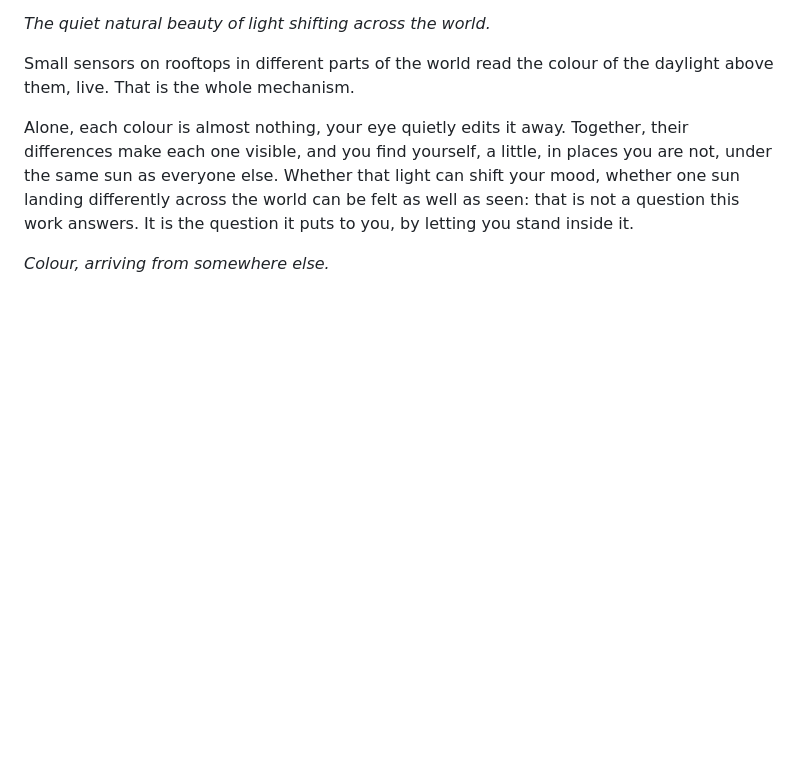
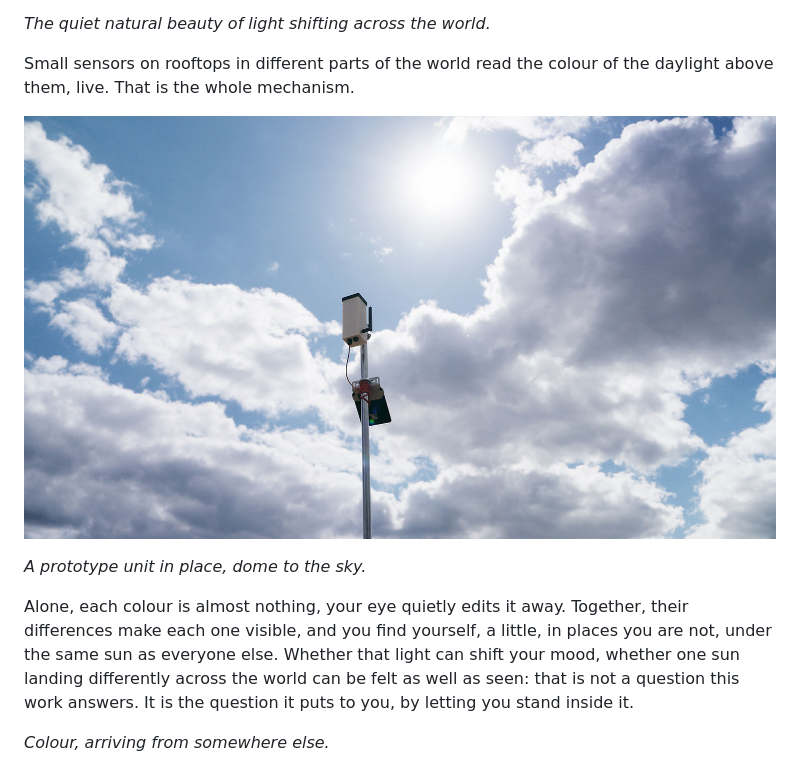
Before and after one commit to paulcalver/borrowed-light, a Markdown page: README.md, the part around the change. Rendered like a GitHub page; blank space fills up the shorter version.

Commit message:
Add the deployed prototype still
A unit in place against open sky, set against the line describing the
mechanism, so the idea and the object appear together.

```diff
--- a/README.md
+++ b/README.md
@@ -25,6 +25,10 @@ The light that leaves the sun is the same white for all of us. Everything that h
 *The quiet natural beauty of light shifting across the world.*
 
 Small sensors on rooftops in different parts of the world read the colour of the daylight above them, live. That is the whole mechanism.
+
+![A sensor unit mounted at the top of a pole, seen from below against bright sky — the enclosure with its dome facing up, solar panel angled beneath it, sun and cumulus cloud behind.](media/deployed-prototype-still.jpg)
+
+*A prototype unit in place, dome to the sky.*
 
 Alone, each colour is almost nothing, your eye quietly edits it away. Together, their differences make each one visible, and you find yourself, a little, in places you are not, under the same sun as everyone else. Whether that light can shift your mood, whether one sun landing differently across the world can be felt as well as seen: that is not a question this work answers. It is the question it puts to you, by letting you stand inside it.
 
```
Also changed, not shown: media/deployed-prototype-still.jpg (renamed from media/poster-still.jpg).
